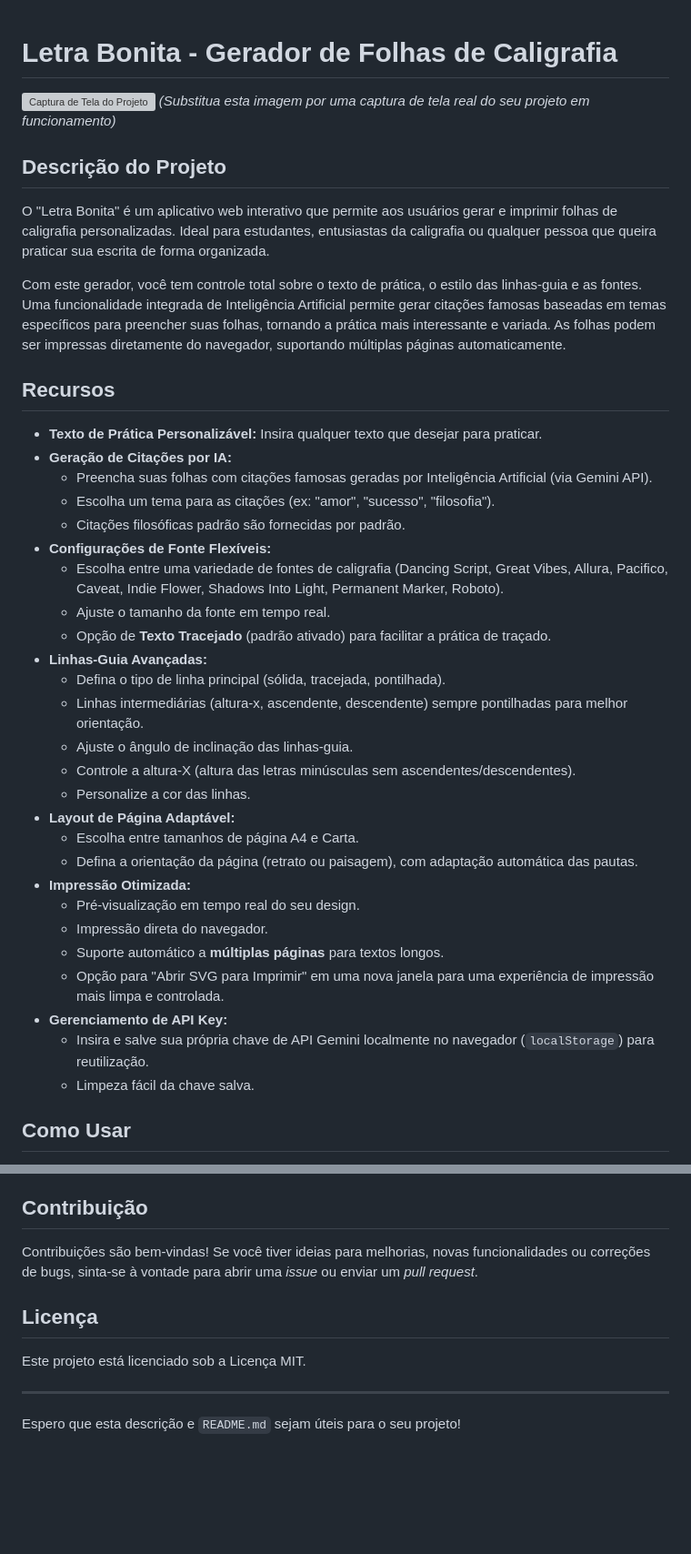
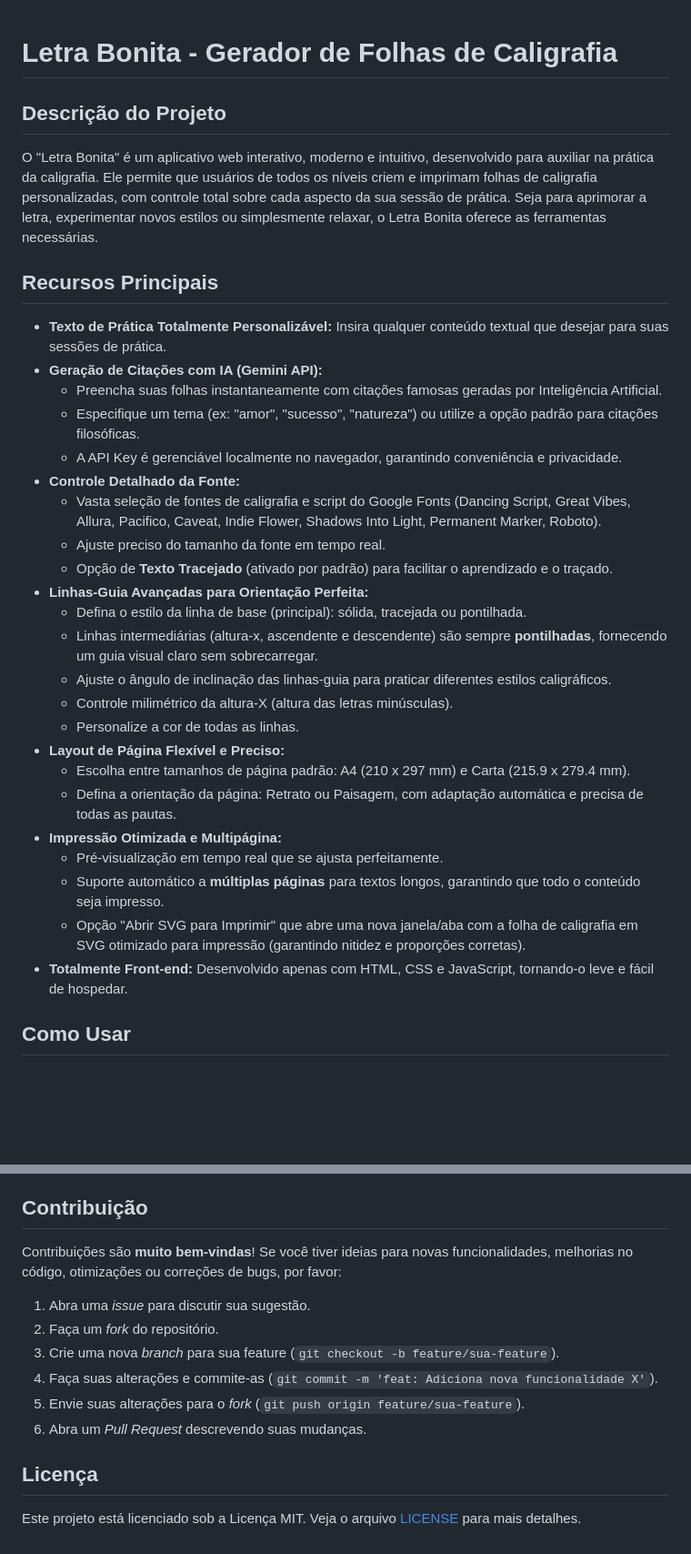
Before and after one commit to franklinbaldo/letra_bonita, a Markdown page: README.md, 2 parts joined by grey strips. Shown at 91% size. GitHub-like rendering; blank space fills up the shorter version; grey boxes are pictures that could not be loaded.

```diff
--- a/README.md
+++ b/README.md
@@ -1,42 +1,35 @@
 # Letra Bonita - Gerador de Folhas de Caligrafia
 
-![Captura de Tela do Projeto](https://via.placeholder.com/800x450?text=Captura+de+Tela+do+Projeto)
-*(Substitua esta imagem por uma captura de tela real do seu projeto em funcionamento)*
 
 ## Descrição do Projeto
 
-O "Letra Bonita" é um aplicativo web interativo que permite aos usuários gerar e imprimir folhas de caligrafia personalizadas. Ideal para estudantes, entusiastas da caligrafia ou qualquer pessoa que queira praticar sua escrita de forma organizada.
+O "Letra Bonita" é um aplicativo web interativo, moderno e intuitivo, desenvolvido para auxiliar na prática da caligrafia. Ele permite que usuários de todos os níveis criem e imprimam folhas de caligrafia personalizadas, com controle total sobre cada aspecto da sua sessão de prática. Seja para aprimorar a letra, experimentar novos estilos ou simplesmente relaxar, o Letra Bonita oferece as ferramentas necessárias.
 
-Com este gerador, você tem controle total sobre o texto de prática, o estilo das linhas-guia e as fontes. Uma funcionalidade integrada de Inteligência Artificial permite gerar citações famosas baseadas em temas específicos para preencher suas folhas, tornando a prática mais interessante e variada. As folhas podem ser impressas diretamente do navegador, suportando múltiplas páginas automaticamente.
+## Recursos Principais
 
-## Recursos
-
-* **Texto de Prática Personalizável:** Insira qualquer texto que desejar para praticar.
-* **Geração de Citações por IA:**
-    * Preencha suas folhas com citações famosas geradas por Inteligência Artificial (via Gemini API).
-    * Escolha um tema para as citações (ex: "amor", "sucesso", "filosofia").
-    * Citações filosóficas padrão são fornecidas por padrão.
-* **Configurações de Fonte Flexíveis:**
-    * Escolha entre uma variedade de fontes de caligrafia (Dancing Script, Great Vibes, Allura, Pacifico, Caveat, Indie Flower, Shadows Into Light, Permanent Marker, Roboto).
-    * Ajuste o tamanho da fonte em tempo real.
-    * Opção de **Texto Tracejado** (padrão ativado) para facilitar a prática de traçado.
-* **Linhas-Guia Avançadas:**
-    * Defina o tipo de linha principal (sólida, tracejada, pontilhada).
-    * Linhas intermediárias (altura-x, ascendente, descendente) sempre pontilhadas para melhor orientação.
-    * Ajuste o ângulo de inclinação das linhas-guia.
-    * Controle a altura-X (altura das letras minúsculas sem ascendentes/descendentes).
-    * Personalize a cor das linhas.
-* **Layout de Página Adaptável:**
-    * Escolha entre tamanhos de página A4 e Carta.
-    * Defina a orientação da página (retrato ou paisagem), com adaptação automática das pautas.
-* **Impressão Otimizada:**
-    * Pré-visualização em tempo real do seu design.
-    * Impressão direta do navegador.
-    * Suporte automático a **múltiplas páginas** para textos longos.
-    * Opção para "Abrir SVG para Imprimir" em uma nova janela para uma experiência de impressão mais limpa e controlada.
-* **Gerenciamento de API Key:**
-    * Insira e salve sua própria chave de API Gemini localmente no navegador (`localStorage`) para reutilização.
-    * Limpeza fácil da chave salva.
+* **Texto de Prática Totalmente Personalizável:** Insira qualquer conteúdo textual que desejar para suas sessões de prática.
+* **Geração de Citações com IA (Gemini API):**
+    * Preencha suas folhas instantaneamente com citações famosas geradas por Inteligência Artificial.
+    * Especifique um tema (ex: "amor", "sucesso", "natureza") ou utilize a opção padrão para citações filosóficas.
+    * A API Key é gerenciável localmente no navegador, garantindo conveniência e privacidade.
+* **Controle Detalhado da Fonte:**
+    * Vasta seleção de fontes de caligrafia e script do Google Fonts (Dancing Script, Great Vibes, Allura, Pacifico, Caveat, Indie Flower, Shadows Into Light, Permanent Marker, Roboto).
+    * Ajuste preciso do tamanho da fonte em tempo real.
+    * Opção de **Texto Tracejado** (ativado por padrão) para facilitar o aprendizado e o traçado.
+* **Linhas-Guia Avançadas para Orientação Perfeita:**
+    * Defina o estilo da linha de base (principal): sólida, tracejada ou pontilhada.
+    * Linhas intermediárias (altura-x, ascendente e descendente) são sempre **pontilhadas**, fornecendo um guia visual claro sem sobrecarregar.
+    * Ajuste o ângulo de inclinação das linhas-guia para praticar diferentes estilos caligráficos.
+    * Controle milimétrico da altura-X (altura das letras minúsculas).
+    * Personalize a cor de todas as linhas.
+* **Layout de Página Flexível e Preciso:**
+    * Escolha entre tamanhos de página padrão: A4 (210 x 297 mm) e Carta (215.9 x 279.4 mm).
+    * Defina a orientação da página: Retrato ou Paisagem, com adaptação automática e precisa de todas as pautas.
+* **Impressão Otimizada e Multipágina:**
+    * Pré-visualização em tempo real que se ajusta perfeitamente.
+    * Suporte automático a **múltiplas páginas** para textos longos, garantindo que todo o conteúdo seja impresso.
+    * Opção "Abrir SVG para Imprimir" que abre uma nova janela/aba com a folha de caligrafia em SVG otimizado para impressão (garantindo nitidez e proporções corretas).
+* **Totalmente Front-end:** Desenvolvido apenas com HTML, CSS e JavaScript, tornando-o leve e fácil de hospedar.
 
 ## Como Usar
 
@@ -99,12 +87,15 @@ Para utilizar a funcionalidade de geração de citações por IA, você precisar
 
 ## Contribuição
 
-Contribuições são bem-vindas! Se você tiver ideias para melhorias, novas funcionalidades ou correções de bugs, sinta-se à vontade para abrir uma *issue* ou enviar um *pull request*.
+Contribuições são **muito bem-vindas**! Se você tiver ideias para novas funcionalidades, melhorias no código, otimizações ou correções de bugs, por favor:
+
+1.  Abra uma *issue* para discutir sua sugestão.
+2.  Faça um *fork* do repositório.
+3.  Crie uma nova *branch* para sua feature (`git checkout -b feature/sua-feature`).
+4.  Faça suas alterações e commite-as (`git commit -m 'feat: Adiciona nova funcionalidade X'`).
+5.  Envie suas alterações para o *fork* (`git push origin feature/sua-feature`).
+6.  Abra um *Pull Request* descrevendo suas mudanças.
 
 ## Licença
 
-Este projeto está licenciado sob a Licença MIT.
-
----
-
-Espero que esta descrição e `README.md` sejam úteis para o seu projeto!
+Este projeto está licenciado sob a Licença MIT. Veja o arquivo [LICENSE](LICENSE) para mais detalhes.
```
Also changed, not shown: other parts of README.md (+36 -41 lines).
